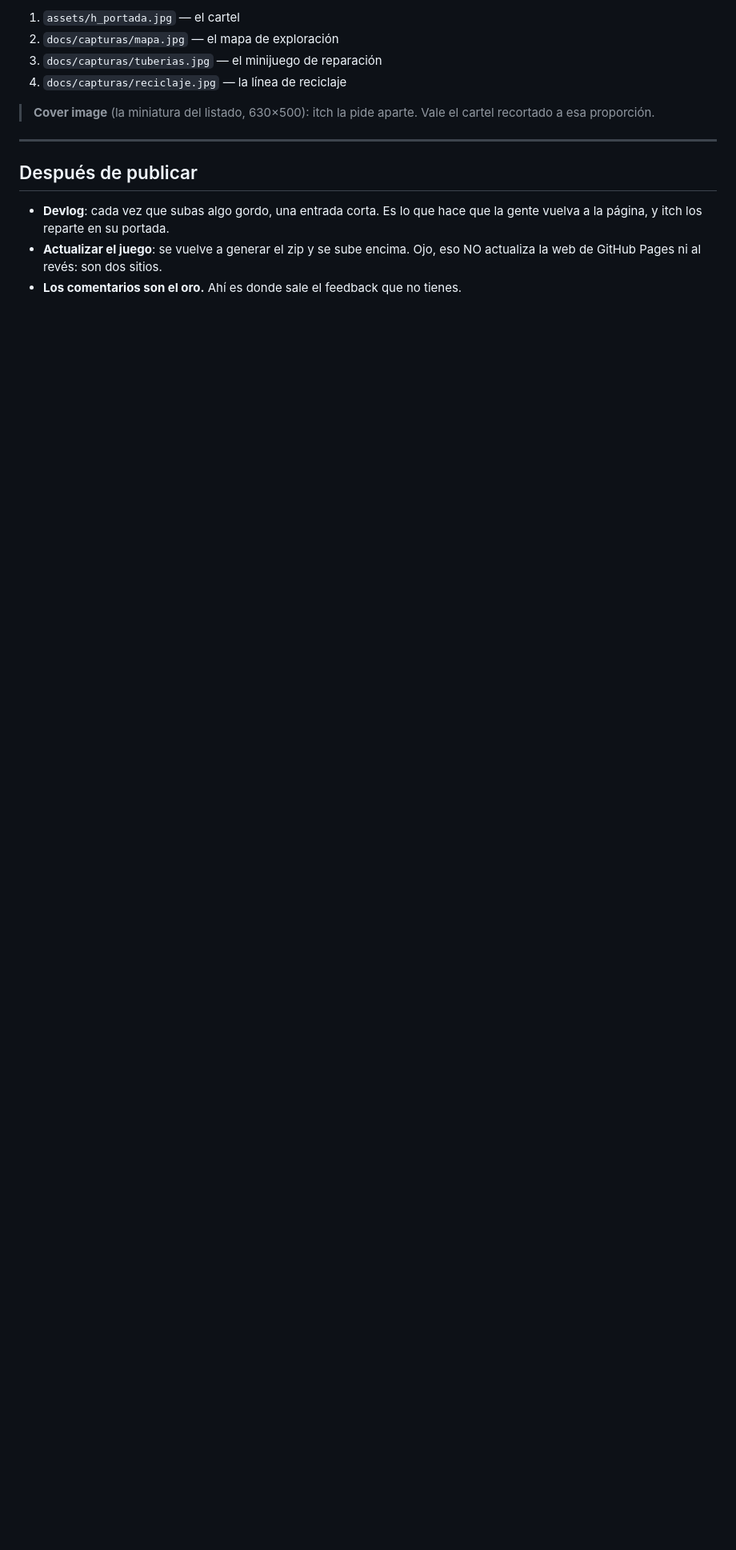
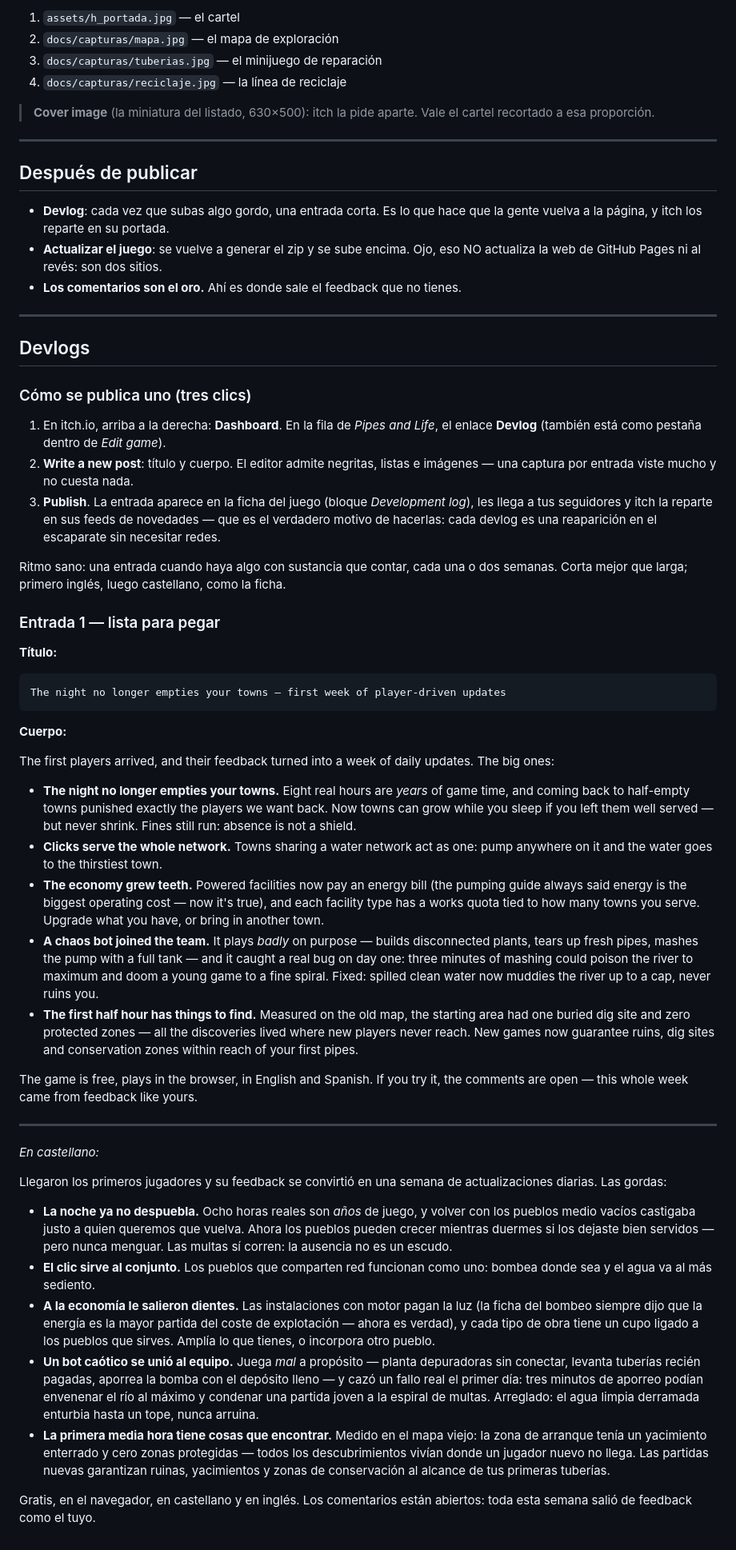
Before and after one commit to Gwi1i/pipes-and-life, a Markdown page: docs/itch.md, the part around the change. Shown at 80% size. Drawn GitHub-style; blank space fills up the shorter version.

Commit message:
El primer devlog de itch, listo para pegar, y los pasos para publicarlo (docs/itch.md)
Co-Authored-By: Claude Fable 5 <noreply@anthropic.com>

````diff
--- a/docs/itch.md
+++ b/docs/itch.md
@@ -158,3 +158,94 @@ de la ficha, la que se ve en los listados):
 - **Actualizar el juego**: se vuelve a generar el zip y se sube encima. Ojo,
   eso NO actualiza la web de GitHub Pages ni al revés: son dos sitios.
 - **Los comentarios son el oro.** Ahí es donde sale el feedback que no tienes.
+
+---
+
+## Devlogs
+
+### Cómo se publica uno (tres clics)
+
+1. En itch.io, arriba a la derecha: **Dashboard**. En la fila de *Pipes and
+   Life*, el enlace **Devlog** (también está como pestaña dentro de *Edit
+   game*).
+2. **Write a new post**: título y cuerpo. El editor admite negritas, listas
+   e imágenes — una captura por entrada viste mucho y no cuesta nada.
+3. **Publish**. La entrada aparece en la ficha del juego (bloque
+   *Development log*), les llega a tus seguidores y itch la reparte en sus
+   feeds de novedades — que es el verdadero motivo de hacerlas: cada
+   devlog es una reaparición en el escaparate sin necesitar redes.
+
+Ritmo sano: una entrada cuando haya algo con sustancia que contar, cada
+una o dos semanas. Corta mejor que larga; primero inglés, luego castellano,
+como la ficha.
+
+### Entrada 1 — lista para pegar
+
+**Título:**
+
+```
+The night no longer empties your towns — first week of player-driven updates
+```
+
+**Cuerpo:**
+
+The first players arrived, and their feedback turned into a week of daily
+updates. The big ones:
+
+- **The night no longer empties your towns.** Eight real hours are *years*
+  of game time, and coming back to half-empty towns punished exactly the
+  players we want back. Now towns can grow while you sleep if you left them
+  well served — but never shrink. Fines still run: absence is not a shield.
+- **Clicks serve the whole network.** Towns sharing a water network act as
+  one: pump anywhere on it and the water goes to the thirstiest town.
+- **The economy grew teeth.** Powered facilities now pay an energy bill
+  (the pumping guide always said energy is the biggest operating cost — now
+  it's true), and each facility type has a works quota tied to how many
+  towns you serve. Upgrade what you have, or bring in another town.
+- **A chaos bot joined the team.** It plays *badly* on purpose — builds
+  disconnected plants, tears up fresh pipes, mashes the pump with a full
+  tank — and it caught a real bug on day one: three minutes of mashing
+  could poison the river to maximum and doom a young game to a fine spiral.
+  Fixed: spilled clean water now muddies the river up to a cap, never ruins
+  you.
+- **The first half hour has things to find.** Measured on the old map, the
+  starting area had one buried dig site and zero protected zones — all the
+  discoveries lived where new players never reach. New games now guarantee
+  ruins, dig sites and conservation zones within reach of your first pipes.
+
+The game is free, plays in the browser, in English and Spanish. If you try
+it, the comments are open — this whole week came from feedback like yours.
+
+---
+
+*En castellano:*
+
+Llegaron los primeros jugadores y su feedback se convirtió en una semana de
+actualizaciones diarias. Las gordas:
+
+- **La noche ya no despuebla.** Ocho horas reales son *años* de juego, y
+  volver con los pueblos medio vacíos castigaba justo a quien queremos que
+  vuelva. Ahora los pueblos pueden crecer mientras duermes si los dejaste
+  bien servidos — pero nunca menguar. Las multas sí corren: la ausencia no
+  es un escudo.
+- **El clic sirve al conjunto.** Los pueblos que comparten red funcionan
+  como uno: bombea donde sea y el agua va al más sediento.
+- **A la economía le salieron dientes.** Las instalaciones con motor pagan
+  la luz (la ficha del bombeo siempre dijo que la energía es la mayor
+  partida del coste de explotación — ahora es verdad), y cada tipo de obra
+  tiene un cupo ligado a los pueblos que sirves. Amplía lo que tienes, o
+  incorpora otro pueblo.
+- **Un bot caótico se unió al equipo.** Juega *mal* a propósito — planta
+  depuradoras sin conectar, levanta tuberías recién pagadas, aporrea la
+  bomba con el depósito lleno — y cazó un fallo real el primer día: tres
+  minutos de aporreo podían envenenar el río al máximo y condenar una
+  partida joven a la espiral de multas. Arreglado: el agua limpia derramada
+  enturbia hasta un tope, nunca arruina.
+- **La primera media hora tiene cosas que encontrar.** Medido en el mapa
+  viejo: la zona de arranque tenía un yacimiento enterrado y cero zonas
+  protegidas — todos los descubrimientos vivían donde un jugador nuevo no
+  llega. Las partidas nuevas garantizan ruinas, yacimientos y zonas de
+  conservación al alcance de tus primeras tuberías.
+
+Gratis, en el navegador, en castellano y en inglés. Los comentarios están
+abiertos: toda esta semana salió de feedback como el tuyo.
````
